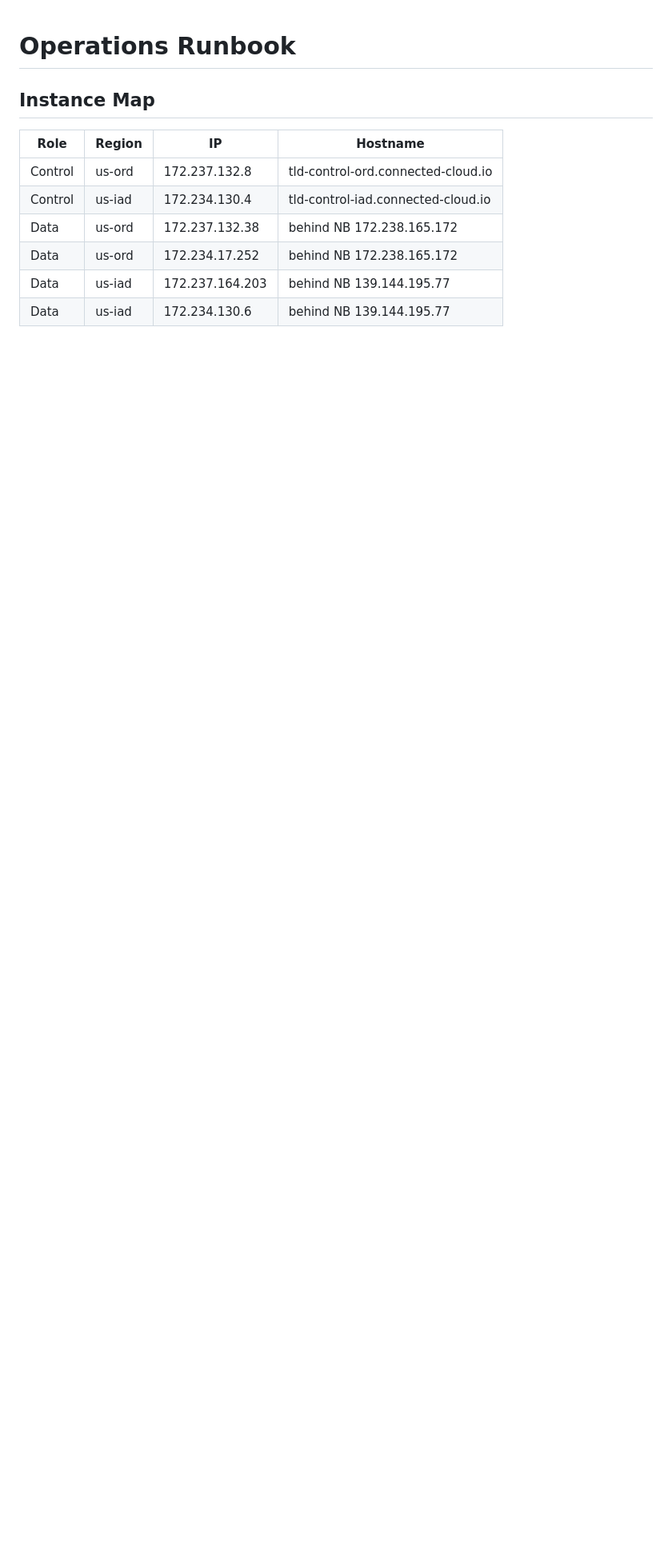
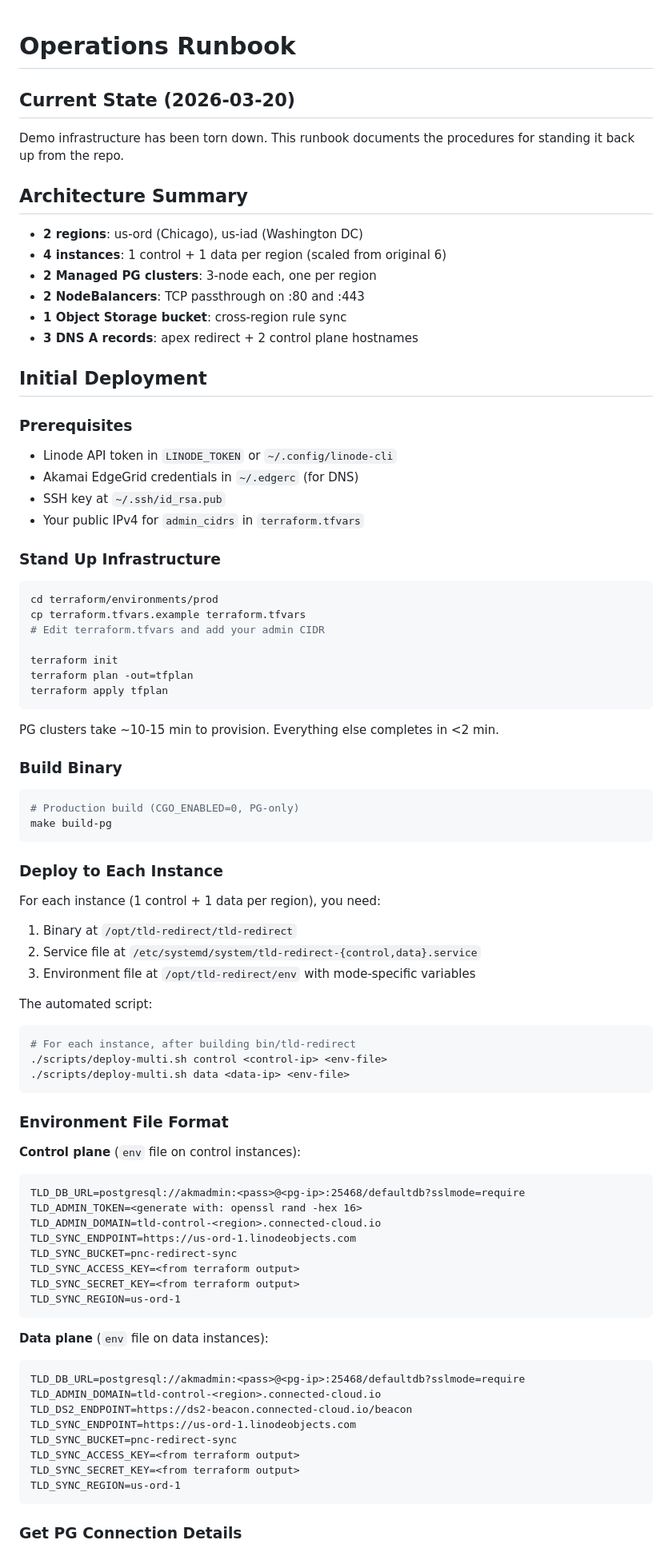
Before and after one commit to ccie7599/akamai-tld-redirect, a Markdown page: docs/runbook.md, the part around one of its changes. Shown at 80% size. GitHub-like rendering; blank space fills up the shorter version.

````diff
--- a/docs/runbook.md
+++ b/docs/runbook.md
@@ -1,12 +1,89 @@
 # Operations Runbook
 
-## Instance Map
+## Current State (2026-03-20)
 
-| Role | Region | IP | Hostname |
-|------|--------|----|----------|
-| Control | us-ord | 172.237.132.8 | tld-control-ord.connected-cloud.io |
-| Control | us-iad | 172.234.130.4 | tld-control-iad.connected-cloud.io |
-| Data | us-ord | 172.237.132.38 | behind NB 172.238.165.172 |
-| Data | us-ord | 172.234.17.252 | behind NB 172.238.165.172 |
-| Data | us-iad | 172.237.164.203 | behind NB 139.144.195.77 |
-| Data | us-iad | 172.234.130.6 | behind NB 139.144.195.77 |
+Demo infrastructure has been torn down. This runbook documents the procedures for standing it back up from the repo.
+
+## Architecture Summary
+
+- **2 regions**: us-ord (Chicago), us-iad (Washington DC)
+- **4 instances**: 1 control + 1 data per region (scaled from original 6)
+- **2 Managed PG clusters**: 3-node each, one per region
+- **2 NodeBalancers**: TCP passthrough on :80 and :443
+- **1 Object Storage bucket**: cross-region rule sync
+- **3 DNS A records**: apex redirect + 2 control plane hostnames
+
+## Initial Deployment
+
+### Prerequisites
+
+- Linode API token in `LINODE_TOKEN` or `~/.config/linode-cli`
+- Akamai EdgeGrid credentials in `~/.edgerc` (for DNS)
+- SSH key at `~/.ssh/id_rsa.pub`
+- Your public IPv4 for `admin_cidrs` in `terraform.tfvars`
+
+### Stand Up Infrastructure
+
+```bash
+cd terraform/environments/prod
+cp terraform.tfvars.example terraform.tfvars
+# Edit terraform.tfvars and add your admin CIDR
+
+terraform init
+terraform plan -out=tfplan
+terraform apply tfplan
+```
+
+PG clusters take ~10-15 min to provision. Everything else completes in <2 min.
+
+### Build Binary
+
+```bash
+# Production build (CGO_ENABLED=0, PG-only)
+make build-pg
+```
+
+### Deploy to Each Instance
+
+For each instance (1 control + 1 data per region), you need:
+
+1. Binary at `/opt/tld-redirect/tld-redirect`
+2. Service file at `/etc/systemd/system/tld-redirect-{control,data}.service`
+3. Environment file at `/opt/tld-redirect/env` with mode-specific variables
+
+The automated script:
+
+```bash
+# For each instance, after building bin/tld-redirect
+./scripts/deploy-multi.sh control <control-ip> <env-file>
+./scripts/deploy-multi.sh data <data-ip> <env-file>
+```
+
+### Environment File Format
+
+**Control plane** (`env` file on control instances):
+```
+TLD_DB_URL=postgresql://akmadmin:<pass>@<pg-ip>:25468/defaultdb?sslmode=require
+TLD_ADMIN_TOKEN=<generate with: openssl rand -hex 16>
+TLD_ADMIN_DOMAIN=tld-control-<region>.connected-cloud.io
+TLD_SYNC_ENDPOINT=https://us-ord-1.linodeobjects.com
+TLD_SYNC_BUCKET=pnc-redirect-sync
+TLD_SYNC_ACCESS_KEY=<from terraform output>
+TLD_SYNC_SECRET_KEY=<from terraform output>
+TLD_SYNC_REGION=us-ord-1
+```
+
+**Data plane** (`env` file on data instances):
+```
+TLD_DB_URL=postgresql://akmadmin:<pass>@<pg-ip>:25468/defaultdb?sslmode=require
+TLD_ADMIN_DOMAIN=tld-control-<region>.connected-cloud.io
+TLD_DS2_ENDPOINT=https://ds2-beacon.connected-cloud.io/beacon
+TLD_SYNC_ENDPOINT=https://us-ord-1.linodeobjects.com
+TLD_SYNC_BUCKET=pnc-redirect-sync
+TLD_SYNC_ACCESS_KEY=<from terraform output>
+TLD_SYNC_SECRET_KEY=<from terraform output>
+TLD_SYNC_REGION=us-ord-1
+```
+
+### Get PG Connection Details
+
````
Also changed, not shown: other parts of docs/runbook.md (+74 -36 lines), docs/future-edge-control-plane.md (added, +90 -0 lines).
